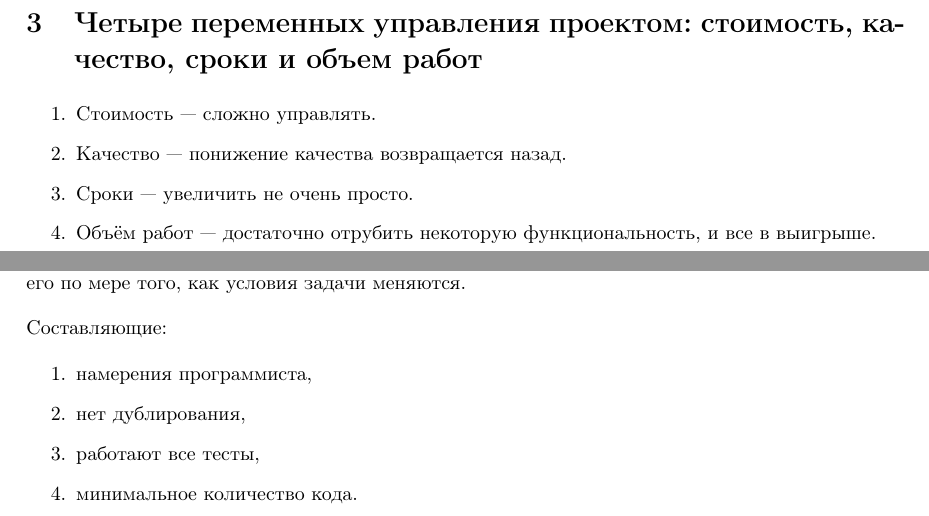
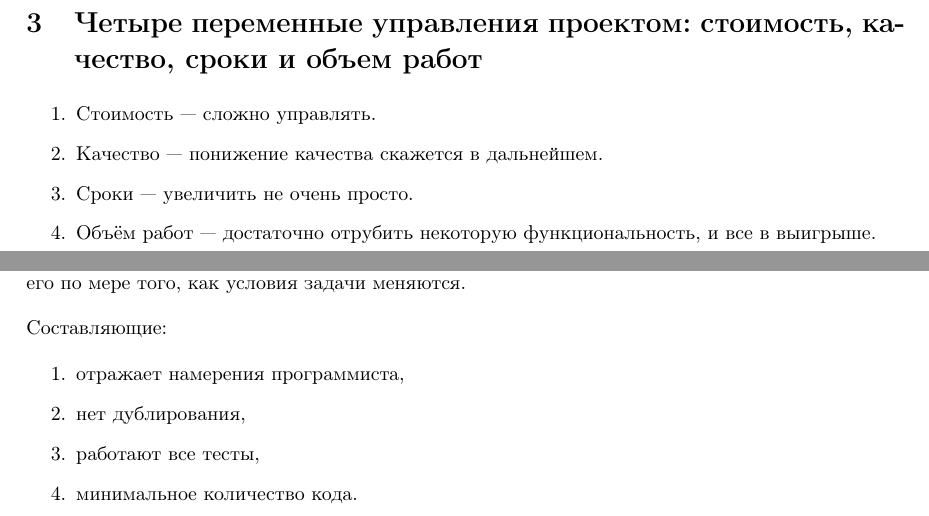
Before and after one commit to kirelagin/bus-factor, a LaTeX document (bus.tex): two parts of pages 3 and 10 of 19, joined at a grey line, cut so that both start at the same text. Compiled offline with pdfLaTeX.

Commit message:
Resolve FIXMEs: 2/3

```diff
--- a/bus.tex
+++ b/bus.tex
@@ -64,14 +64,14 @@
         \item раннее обнаружение конфликтов между требованиями, моделями и реализацией проекта;
         \item более равномерная загрузка участников проекта;
         \item эффективное использование накопленного опыта;
-        \item реальная оценка текущего состояния проекта и, как следствие, большая уверенность заказчиков и непосредственных участников в его успешном завершении,
+        \item реальная оценка текущего состояния проекта и, как следствие, большая уверенность заказчиков и непосредственных участников в его успешном завершении;
         \item затраты распределяются по всему проекту, а не группируются в его конце.
     \end{enumerate}
 
-\section{Четыре переменных управления проектом: стоимость, качество, сроки и объем работ}
+\section{Четыре переменные управления проектом: стоимость, качество, сроки и объем работ}
     \begin{enumerate}
         \item Стоимость — сложно управлять.
-        \item Качество — понижение качества возвращается назад.%FIXME: што?
+        \item Качество — понижение качества скажется в дальнейшем.
         \item Сроки — увеличить не очень просто.
         \item Объём работ — достаточно отрубить некоторую функциональность, и все в выигрыше.
     \end{enumerate}
@@ -150,7 +150,7 @@
 
     Составляющие:
     \begin{enumerate}
-        \item намерения программиста,%FIXME: што
+        \item отражает намерения программиста,
         \item нет дублирования,
         \item работают все тесты,
         \item минимальное количество кода.
```
